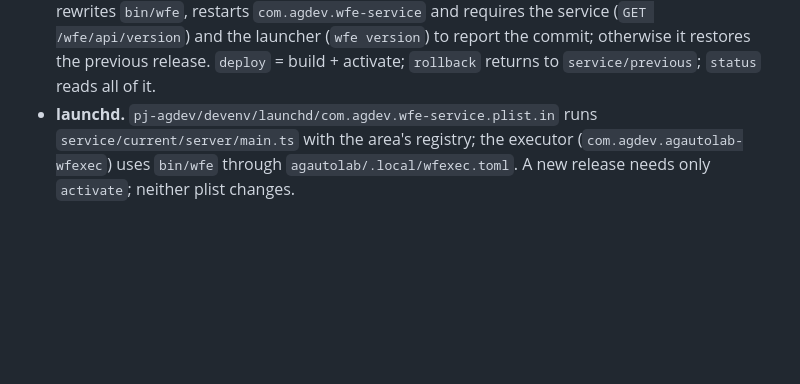
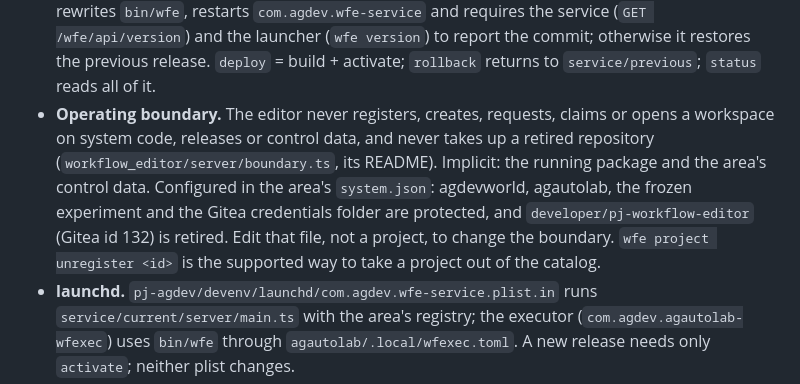
Before and after one commit to iwaag/agdevworld, a Markdown page: README_DEV.md, the part around the change. Drawn GitHub-style; blank space fills up the shorter version.

Commit message:
README_DEV: the workflow editor's operating boundary and catalog removal (workflow_editor p4/ex1)
Co-Authored-By: Claude Opus 5.5 <noreply@anthropic.com>

```diff
--- a/README_DEV.md
+++ b/README_DEV.md
@@ -431,6 +431,15 @@ imported commit).
   (`GET /wfe/api/version`) and the launcher (`wfe version`) to report the
   commit; otherwise it restores the previous release. `deploy` = build +
   activate; `rollback` returns to `service/previous`; `status` reads all of it.
+- **Operating boundary.** The editor never registers, creates, requests,
+  claims or opens a workspace on system code, releases or control data, and
+  never takes up a retired repository (`workflow_editor/server/boundary.ts`,
+  its README). Implicit: the running package and the area's control data.
+  Configured in the area's `system.json`: agdevworld, agautolab, the frozen
+  experiment and the Gitea credentials folder are protected, and
+  `developer/pj-workflow-editor` (Gitea id 132) is retired. Edit that file,
+  not a project, to change the boundary. `wfe project unregister <id>` is the
+  supported way to take a project out of the catalog.
 - **launchd.** `pj-agdev/devenv/launchd/com.agdev.wfe-service.plist.in` runs
   `service/current/server/main.ts` with the area's registry; the executor
   (`com.agdev.agautolab-wfexec`) uses `bin/wfe` through
```
